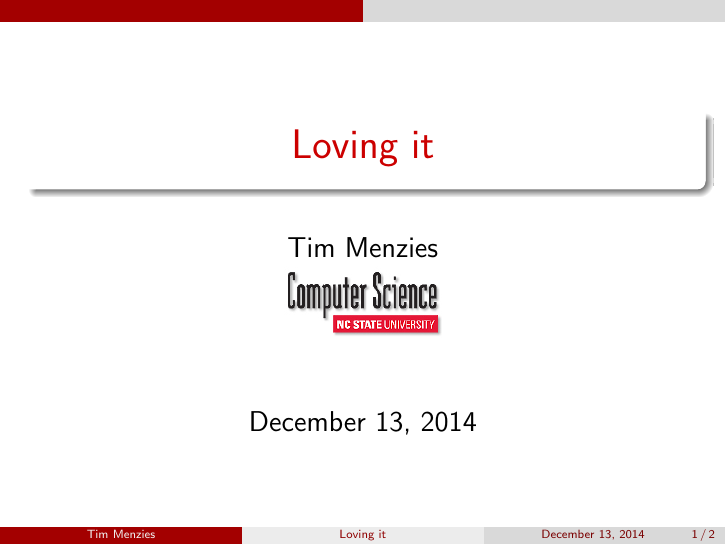
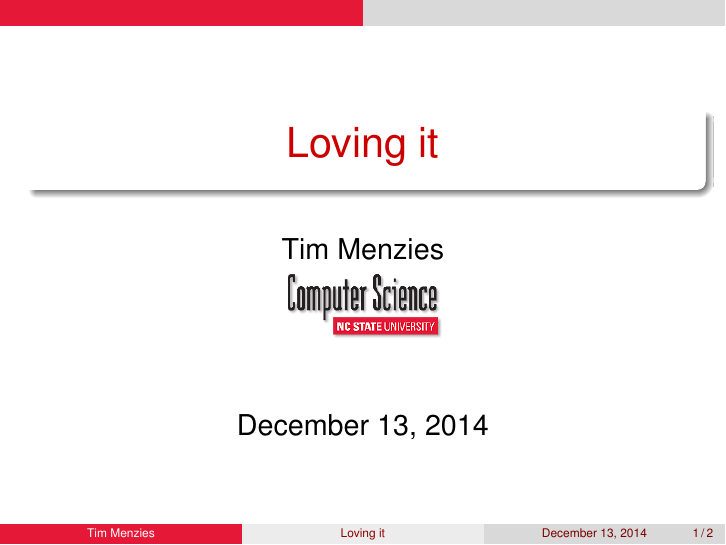
Before and after one commit to manish211/timm, LaTeX slides (slides/slides.tex): page 1 of 2. Compiled offline with pdfLaTeX.

Commit message:
matched red colors in latex slides to ncstate red

```diff
--- a/slides/slides.tex
+++ b/slides/slides.tex
@@ -1,11 +1,18 @@
 \documentclass[14pt]{beamer}
 \usetheme{CambridgeUS}
+
+
+\definecolor{ncred}{HTML}{E51837}
+
+ %\setbeamercolor*{palette secondary}{use=structure,fg=white,bg=red}
+ \setbeamercolor*{palette tertiary}{use=structure,fg=white,bg=ncred}
 \usepackage[utf8]{inputenc}
 \usepackage{amsmath}
 \usepackage{amsfonts}
 \usepackage{amssymb}
 \usepackage{graphicx}
 \usepackage{textpos}
+\usepackage{times}
 
 \author[Tim Menzies]{Tim Menzies\\\includegraphics[width=3cm]{CSClogo}}
 
```
